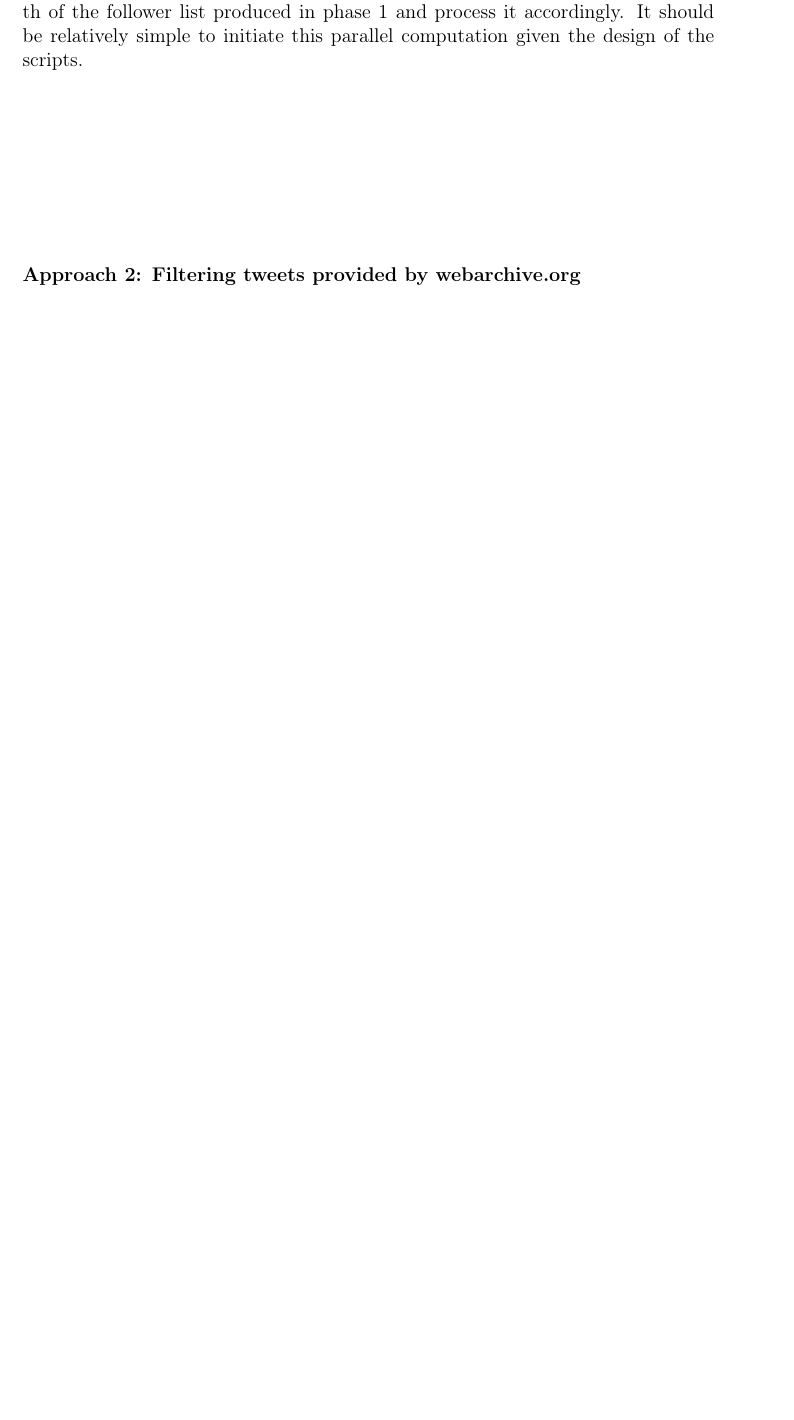
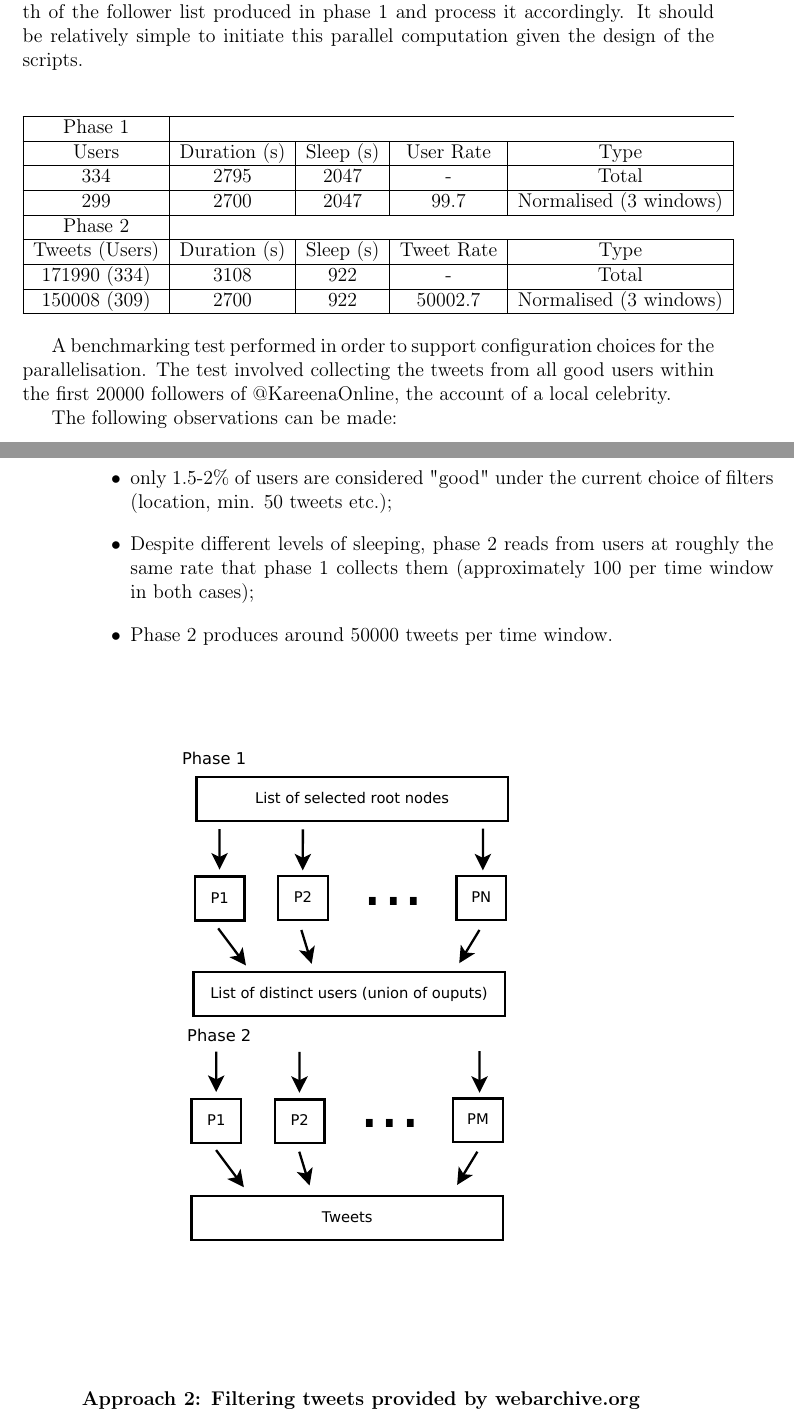
Before and after one commit to f4bD3v/humanitas, a LaTeX book (documentation/report/humanitas_report.tex, which reads documentation/report/chapters/datacollection+processing.tex): part of page 3 of 8 before the commit and two parts of pages 3 and 4 of 9 after it, the two joined at a grey line, cut so that both start at the same text, the shorter picture padded with empty space. Compiled offline with pdfLaTeX.

Commit message:
Changes to report chapter, changes to TWEET_COLLECTION.py

```diff
--- a/documentation/report/chapters/datacollection+processing.tex
+++ b/documentation/report/chapters/datacollection+processing.tex
@@ -33,6 +33,31 @@ As far as optimisation is concerned, the \textbf{GET statuses/user\_timeline} ca
 
 Parallelisation will begin with obtaining N ($\approx 10$) sets of developer credentials from Twitter (https://dev.twitter.com/). These N credentials may then be used to launch N processes collecting tweet data in parallel. Given the decision to divide the follower collection and tweet collection into two separate phases (this may alternatively be done simultaneously), there is no need for distributed interaction between the processes to control overlap, as each process will simply take $1/N$ th of the follower list produced in phase 1 and process it accordingly. It should be relatively simple to initiate this parallel computation given the design of the scripts.
 
+\begin{center}
+  \begin{tabular}{ | c | c | c | c | c | }
+    \hline
+    Phase 1  \\ \hline
+    Users & Duration (s) & Sleep (s) & User Rate & Type \\ \hline
+    334 & 2795 & 2047 & - & Total \\ \hline
+    299 & 2700 & 2047 & 99.7 & Normalised (3 windows) \\ \hline
+    Phase 2 \\ \hline
+    Tweets (Users) & Duration (s) & Sleep (s) & Tweet Rate & Type \\ \hline
+    171990 (334) & 3108 & 922 & - & Total \\ \hline
+    150008 (309) & 2700 & 922 & 50002.7 &  Normalised (3 windows) \\ \hline
+  \end{tabular}
+  \end{center}
+
+A benchmarking test performed in order to support configuration choices for the parallelisation. The test involved collecting the tweets from all good users within the first 20000 followers of @KareenaOnline, the account of a local celebrity.
+
+The following observations can be made:
+\begin{itemize}
+\item only 1.5-2\% of users are considered "good" under the current choice of filters (location, min. 50 tweets etc.);
+\item Despite different levels of sleeping, phase 2 reads from users at roughly the same rate that phase 1 collects them (approximately 100 per time window in both cases);
+\item Phase 2 produces around 50000 tweets per time window.
+\end{itemize}
+
+\includegraphics[width=.7\textwidth]{./img/CollectionProcess.pdf}
+
 \subsubsection*{Approach 2: Filtering tweets provided by webarchive.org}
 https://archive.org/details/twitterstream
 
```
Also changed, not shown: documentation/report/humanitas_report.pdf, documentation/report/img/CollectionProcess.pdf (added), 2 other files.
